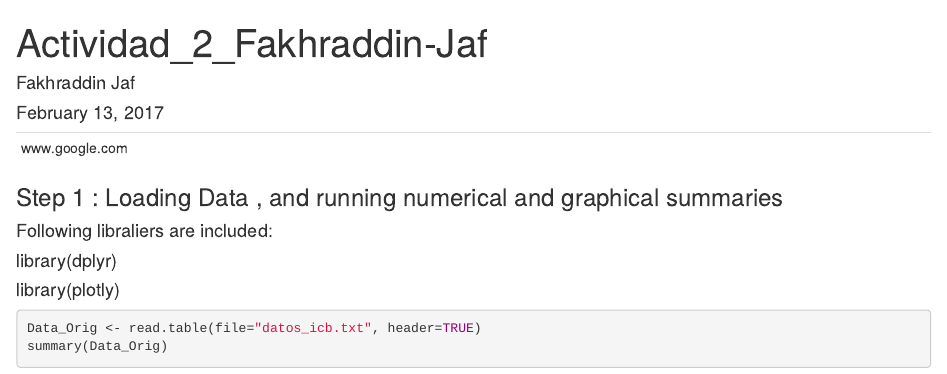
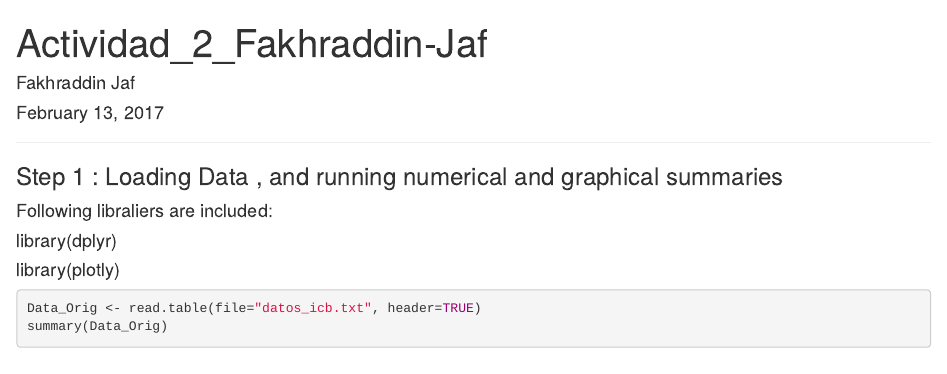
Before and after one commit to fbrokanlou/Machine-Learning_with_R, an R Markdown document (Model Fitting - Logistic Regression/Model_Fitting_&_Logistic_Regression.rmd): the page in a window 1100 px wide, from its top. Rendered offline with R 4.5, knitr and Pandoc, with nearby package versions; code that draws random numbers runs with fixed seeds of ours; some code elsewhere in the file could not run offline.

Commit message:
Update Model_Fitting_&_Logistic_Regression.rmd

```diff
--- a/Model Fitting - Logistic Regression/Model_Fitting_&_Logistic_Regression.rmd
+++ b/Model Fitting - Logistic Regression/Model_Fitting_&_Logistic_Regression.rmd
@@ -2,12 +2,8 @@
 title: "Actividad_2_Fakhraddin-Jaf"
 author: "Fakhraddin Jaf"
 date: "February 13, 2017"
-output:
-  html_document: default
-  pdf_document: default
+output: html_document
 ---
----------
-www.google.com
 ---------
 
 ### Step 1 : Loading Data , and running numerical and graphical summaries
```
